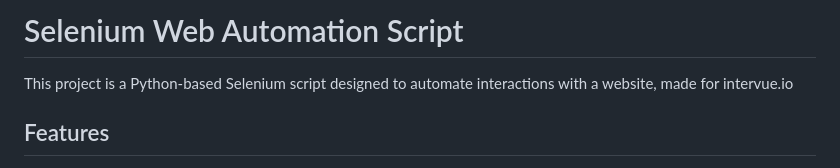
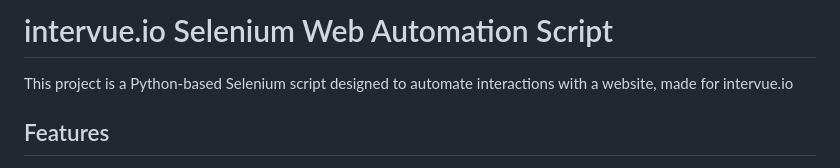
Before and after one commit to Priyanshdiwan/interviewio_automation, a Markdown page: README.md, the part around the change. GitHub-like rendering.

```diff
--- a/README.md
+++ b/README.md
@@ -1,4 +1,4 @@
-# Selenium Web Automation Script
+#  intervue.io Selenium Web Automation Script
 
 This project is a Python-based Selenium script designed to automate interactions with a website, made for intervue.io
 
```
